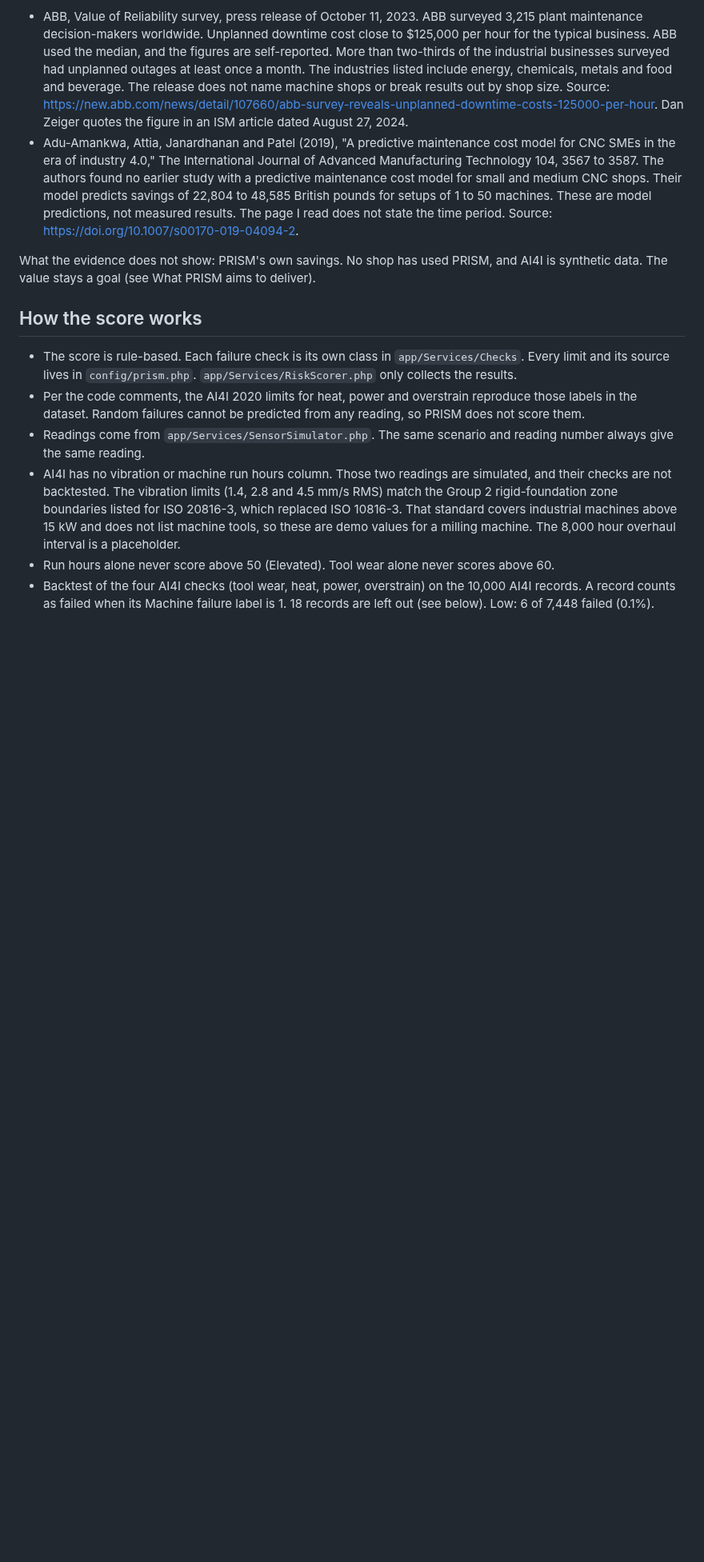
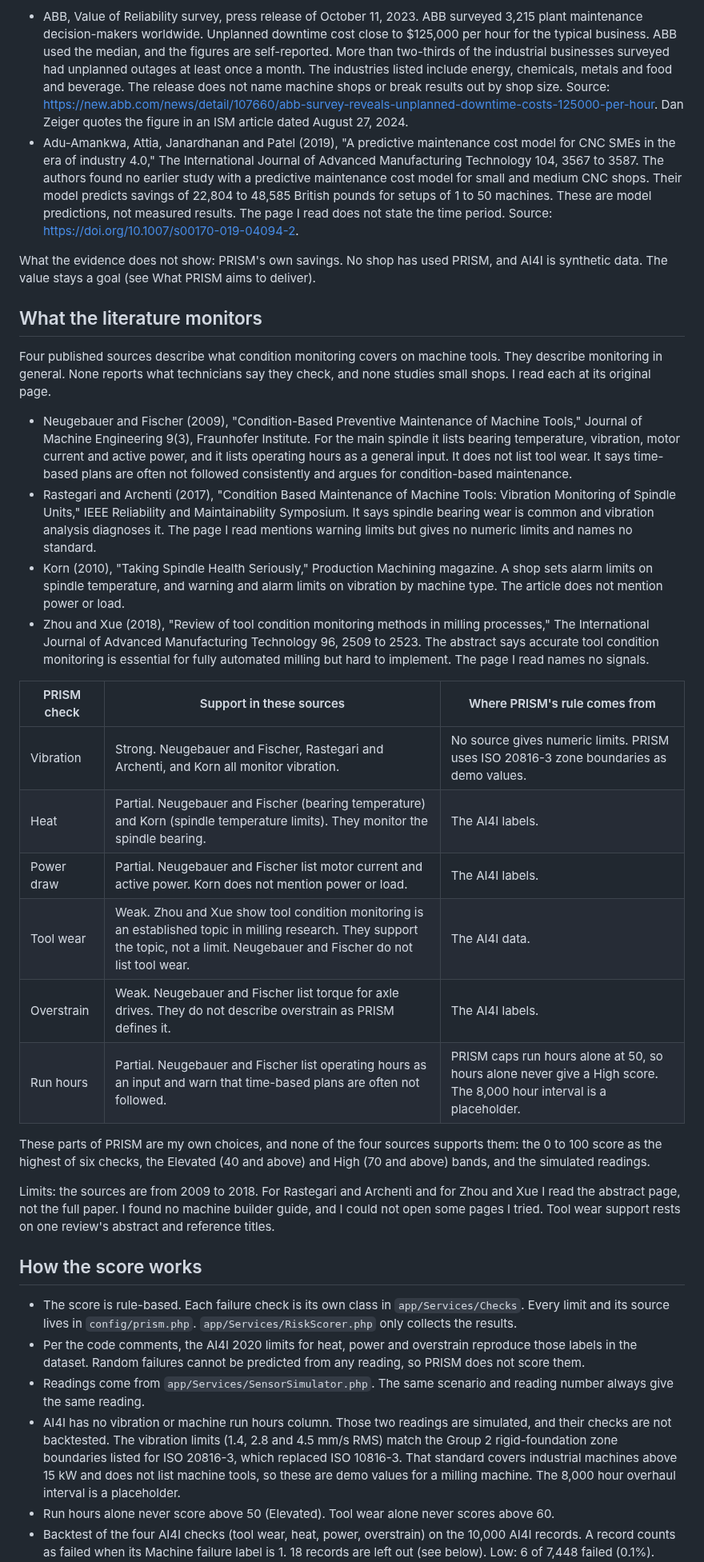
Before and after one commit to moorejp-coder/PredictiveMaintenanceAnalyst, a Markdown page: README.md, the part around one of its changes. Shown at 80% size. Drawn GitHub-style; blank space fills up the shorter version.

Commit message:
Add literature comparison for the six checks to README
Four published sources on machine tool condition monitoring, each read at
its original page, compared with PRISM's six checks. Marks where support
is strong, partial or weak, which rules come from AI4I, and which parts are
the author's own choices. Lists the limits of the sources.

Co-Authored-By: Claude Sonnet 5.5 <noreply@anthropic.com>

```diff
--- a/README.md
+++ b/README.md
@@ -87,6 +87,28 @@ Two sources support the problem. Neither tests PRISM.
 - Adu-Amankwa, Attia, Janardhanan and Patel (2019), "A predictive maintenance cost model for CNC SMEs in the era of industry 4.0," The International Journal of Advanced Manufacturing Technology 104, 3567 to 3587. The authors found no earlier study with a predictive maintenance cost model for small and medium CNC shops. Their model predicts savings of 22,804 to 48,585 British pounds for setups of 1 to 50 machines. These are model predictions, not measured results. The page I read does not state the time period. Source: https://doi.org/10.1007/s00170-019-04094-2.
 
 What the evidence does not show: PRISM's own savings. No shop has used PRISM, and AI4I is synthetic data. The value stays a goal (see What PRISM aims to deliver).
+
+## What the literature monitors
+
+Four published sources describe what condition monitoring covers on machine tools. They describe monitoring in general. None reports what technicians say they check, and none studies small shops. I read each at its original page.
+
+- Neugebauer and Fischer (2009), "Condition-Based Preventive Maintenance of Machine Tools," Journal of Machine Engineering 9(3), Fraunhofer Institute. For the main spindle it lists bearing temperature, vibration, motor current and active power, and it lists operating hours as a general input. It does not list tool wear. It says time-based plans are often not followed consistently and argues for condition-based maintenance.
+- Rastegari and Archenti (2017), "Condition Based Maintenance of Machine Tools: Vibration Monitoring of Spindle Units," IEEE Reliability and Maintainability Symposium. It says spindle bearing wear is common and vibration analysis diagnoses it. The page I read mentions warning limits but gives no numeric limits and names no standard.
+- Korn (2010), "Taking Spindle Health Seriously," Production Machining magazine. A shop sets alarm limits on spindle temperature, and warning and alarm limits on vibration by machine type. The article does not mention power or load.
+- Zhou and Xue (2018), "Review of tool condition monitoring methods in milling processes," The International Journal of Advanced Manufacturing Technology 96, 2509 to 2523. The abstract says accurate tool condition monitoring is essential for fully automated milling but hard to implement. The page I read names no signals.
+
+| PRISM check | Support in these sources | Where PRISM's rule comes from |
+|---|---|---|
+| Vibration | Strong. Neugebauer and Fischer, Rastegari and Archenti, and Korn all monitor vibration. | No source gives numeric limits. PRISM uses ISO 20816-3 zone boundaries as demo values. |
+| Heat | Partial. Neugebauer and Fischer (bearing temperature) and Korn (spindle temperature limits). They monitor the spindle bearing. | The AI4I labels. |
+| Power draw | Partial. Neugebauer and Fischer list motor current and active power. Korn does not mention power or load. | The AI4I labels. |
+| Tool wear | Weak. Zhou and Xue show tool condition monitoring is an established topic in milling research. They support the topic, not a limit. Neugebauer and Fischer do not list tool wear. | The AI4I data. |
+| Overstrain | Weak. Neugebauer and Fischer list torque for axle drives. They do not describe overstrain as PRISM defines it. | The AI4I labels. |
+| Run hours | Partial. Neugebauer and Fischer list operating hours as an input and warn that time-based plans are often not followed. | PRISM caps run hours alone at 50, so hours alone never give a High score. The 8,000 hour interval is a placeholder. |
+
+These parts of PRISM are my own choices, and none of the four sources supports them: the 0 to 100 score as the highest of six checks, the Elevated (40 and above) and High (70 and above) bands, and the simulated readings.
+
+Limits: the sources are from 2009 to 2018. For Rastegari and Archenti and for Zhou and Xue I read the abstract page, not the full paper. I found no machine builder guide, and I could not open some pages I tried. Tool wear support rests on one review's abstract and reference titles.
 
 ## How the score works
 
```
Also changed, not shown: other parts of README.md (+1 -1 lines).
